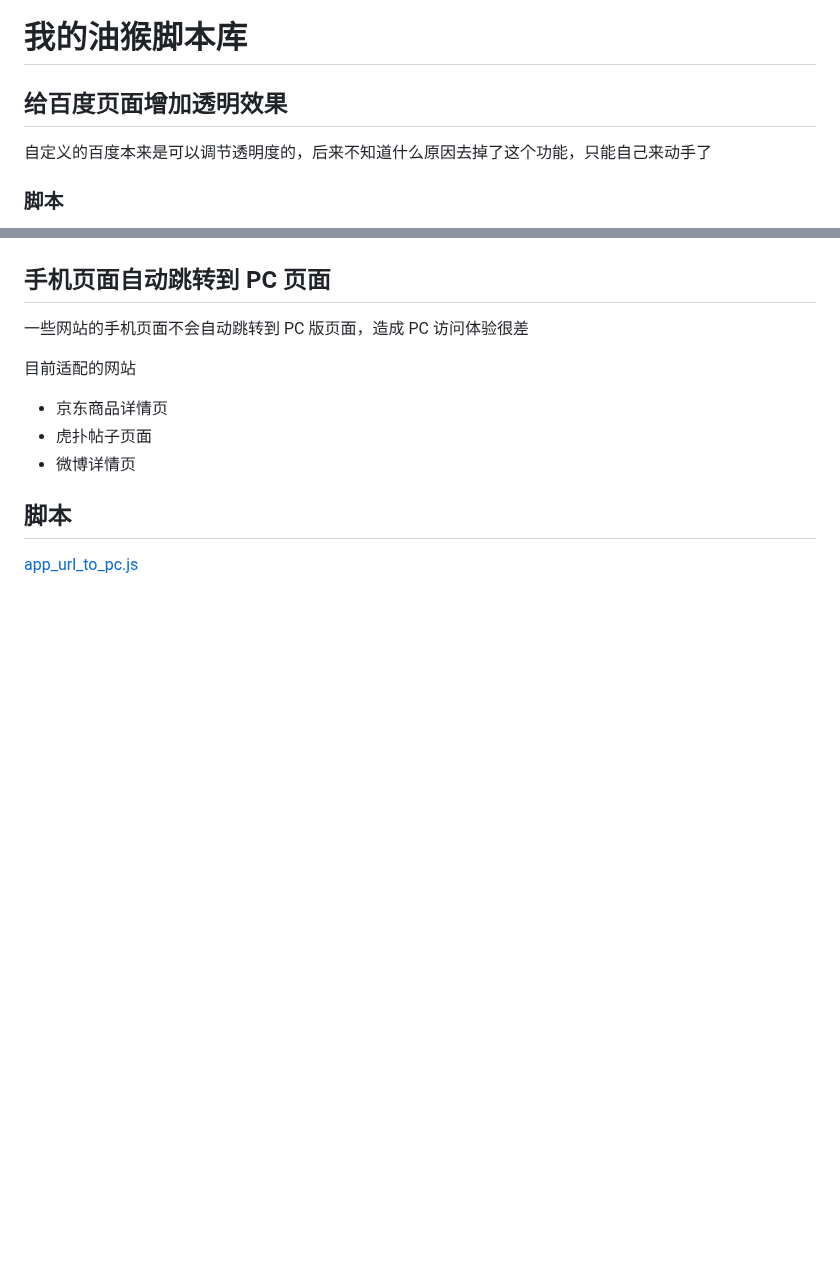
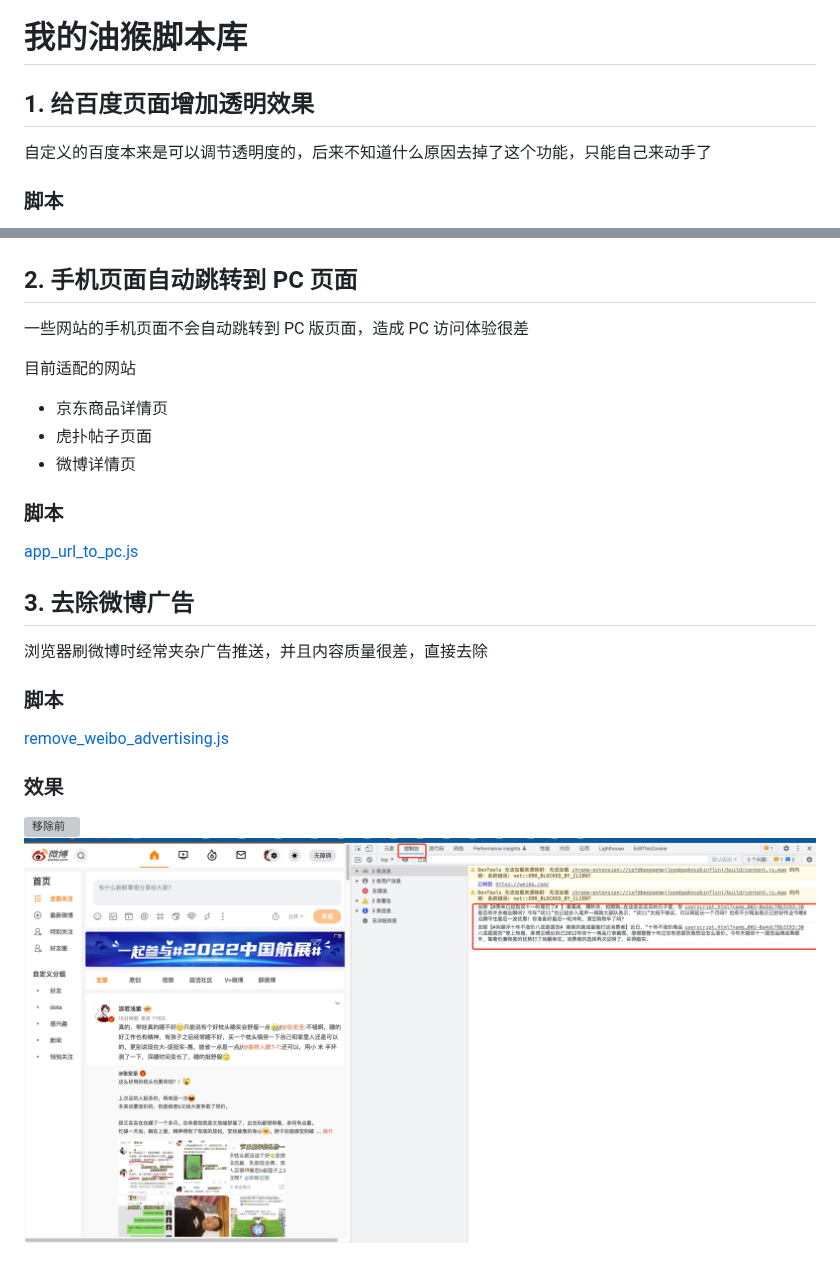
Before and after one commit to zh826256645/my-tampermonkey-scripts, a Markdown page: README.md, 2 parts joined by grey strips. Rendered like a GitHub page; pictures changed too: imgs/remove_weibo_ad_2.jpg (added); blank space fills up the shorter version; grey boxes are pictures that could not be loaded.

Commit message:
docs(README): 增加去除微博广告说明

```diff
--- a/README.md
+++ b/README.md
@@ -1,17 +1,24 @@
 # 我的油猴脚本库
 
-## 给百度页面增加透明效果
+## 1. 给百度页面增加透明效果
 自定义的百度本来是可以调节透明度的，后来不知道什么原因去掉了这个功能，只能自己来动手了
 ### 脚本
 [change_baidu_navigation_bar.js](./change_baidu_navigation_bar.js)
 ### 效果
 ![百度透明](./imgs/baidu_transparent.png)
-## 手机页面自动跳转到 PC 页面
+## 2. 手机页面自动跳转到 PC 页面
 一些网站的手机页面不会自动跳转到 PC 版页面，造成 PC 访问体验很差
 
 目前适配的网站
 - 京东商品详情页
 - 虎扑帖子页面
 - 微博详情页
-## 脚本
+### 脚本
 [app_url_to_pc.js](./app_url_to_pc.js)
+## 3. 去除微博广告
+浏览器刷微博时经常夹杂广告推送，并且内容质量很差，直接去除
+### 脚本
+[remove_weibo_advertising.js](./remove_weibo_advertising.js)
+### 效果
+![移除前](./imgs/remove_weibo_ad_1.png)
+![移除后](./imgs/remove_weibo_ad_2.jpg)
```
Also changed, not shown: 2 other files.
